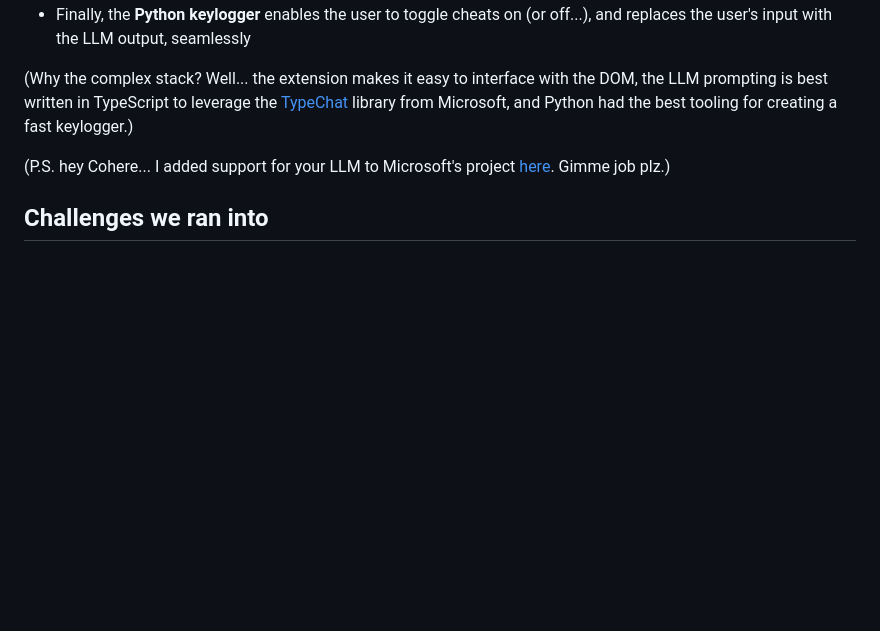
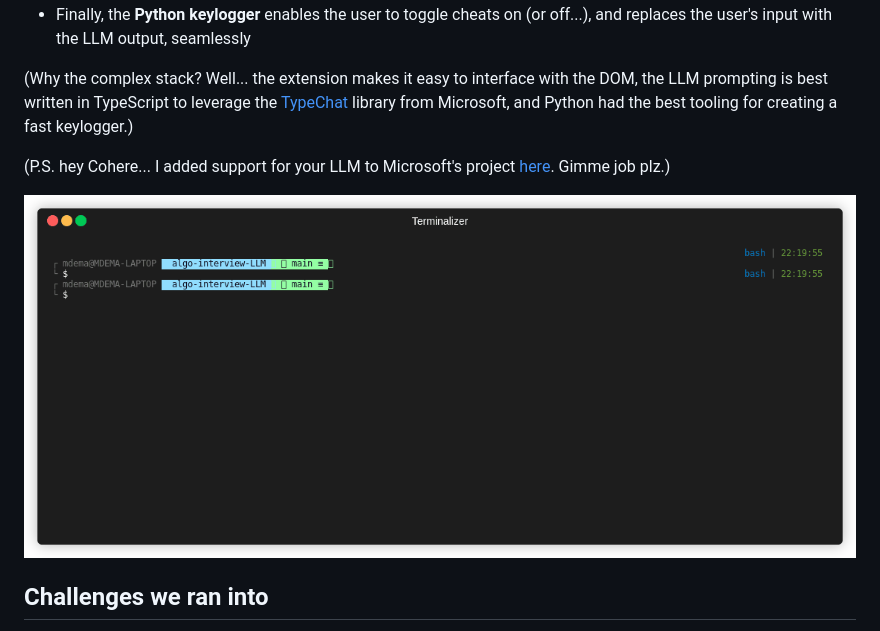
Before and after one commit to KevinL10/CheetCode, a Markdown page: README.md, the part around the change. Rendered like a GitHub page; pictures changed too: images/llm-query.gif (added); blank space fills up the shorter version.

Commit message:
docs: add readme gif

```diff
--- a/README.md
+++ b/README.md
@@ -24,6 +24,8 @@ The hack is the combination of three major components: a Chrome extension, Node
 
 (P.S. hey Cohere... I added support for your LLM to Microsoft's project [here](https://github.com/michaelfromyeg/typechat). Gimme job plz.)
 
+![An example query response from our LLM service!](images/llm-query.gif)
+
 ## Challenges we ran into
 
 - HTML `Collection` data types are not fun to work with
```
